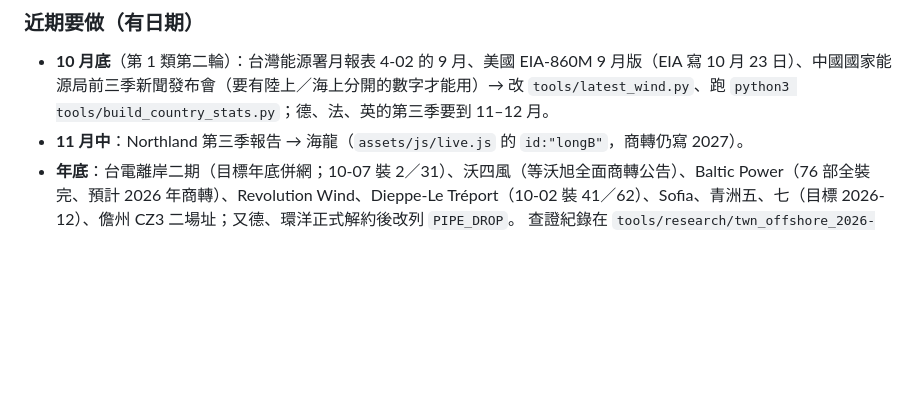
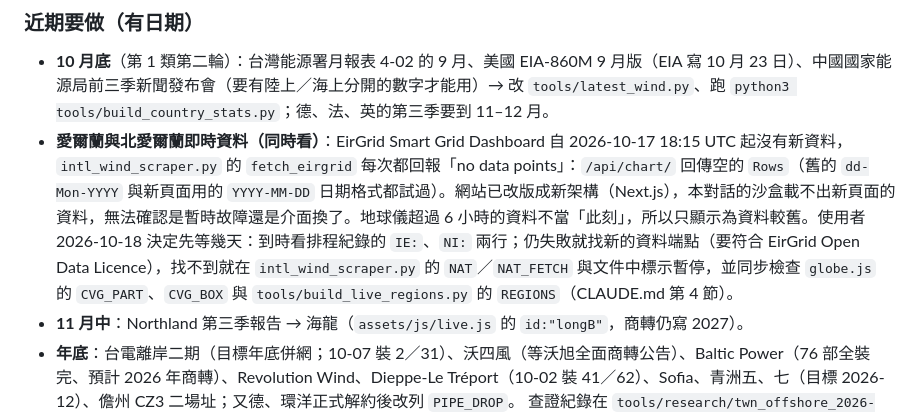
Before and after one commit to dofliu/windfarmTaiwan, a Markdown page: TODO.md, the part around the change. Drawn GitHub-style; blank space fills up the shorter version.

```diff
--- a/TODO.md
+++ b/TODO.md
@@ -22,6 +22,7 @@
 ### 近期要做（有日期）
 
 - **10 月底**（第 1 類第二輪）：台灣能源署月報表 4-02 的 9 月、美國 EIA-860M 9 月版（EIA 寫 10 月 23 日）、中國國家能源局前三季新聞發布會（要有陸上／海上分開的數字才能用）→ 改 `tools/latest_wind.py`、跑 `python3 tools/build_country_stats.py`；德、法、英的第三季要到 11–12 月。
+- **愛爾蘭與北愛爾蘭即時資料（同時看）**：EirGrid Smart Grid Dashboard 自 2026-10-17 18:15 UTC 起沒有新資料，`intl_wind_scraper.py` 的 `fetch_eirgrid` 每次都回報「no data points」：`/api/chart/` 回傳空的 `Rows`（舊的 `dd-Mon-YYYY` 與新頁面用的 `YYYY-MM-DD` 日期格式都試過）。網站已改版成新架構（Next.js），本對話的沙盒載不出新頁面的資料，無法確認是暫時故障還是介面換了。地球儀超過 6 小時的資料不當「此刻」，所以只顯示為資料較舊。使用者 2026-10-18 決定先等幾天：到時看排程紀錄的 `IE:`、`NI:` 兩行；仍失敗就找新的資料端點（要符合 EirGrid Open Data Licence），找不到就在 `intl_wind_scraper.py` 的 `NAT`／`NAT_FETCH` 與文件中標示暫停，並同步檢查 `globe.js` 的 `CVG_PART`、`CVG_BOX` 與 `tools/build_live_regions.py` 的 `REGIONS`（CLAUDE.md 第 4 節）。
 - **11 月中**：Northland 第三季報告 → 海龍（`assets/js/live.js` 的 `id:"longB"`，商轉仍寫 2027）。
 - **年底**：台電離岸二期（目標年底併網；10-07 裝 2／31）、沃四風（等沃旭全面商轉公告）、Baltic Power（76 部全裝完、預計 2026 年商轉）、Revolution Wind、Dieppe-Le Tréport（10-02 裝 41／62）、Sofia、青洲五、七（目標 2026-12）、儋州 CZ3 二場址；又德、環洋正式解約後改列 `PIPE_DROP`。
   查證紀錄在 `tools/research/twn_offshore_2026-10.json` 與 `farms_2026-10_status.json`（引文已核對）；要改哪裡見下面「需要定期回頭核對」。
```
Also changed, not shown: TODO.en.md (+1 -0 lines).
